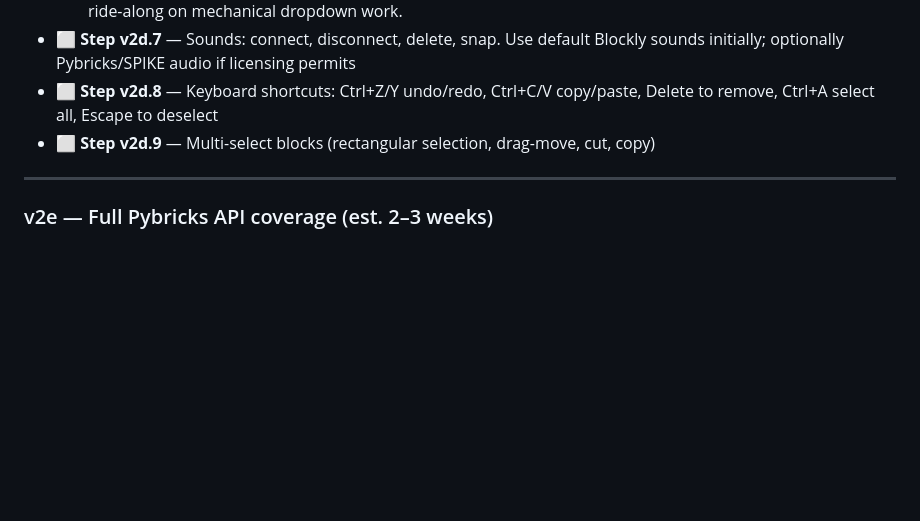
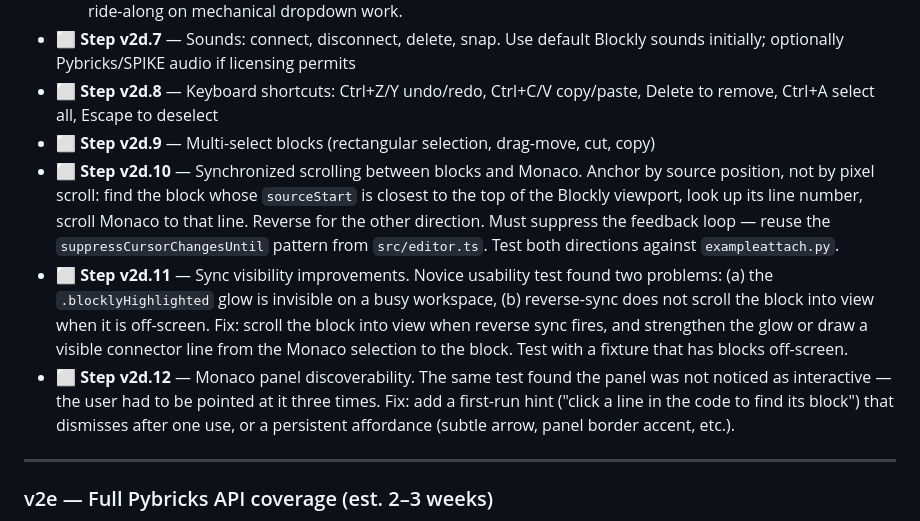
Before and after one commit to AfrazF/python-to-blocks, a Markdown page: docs/ROADMAP.md, the part around the change. GitHub-like rendering; blank space fills up the shorter version.

Commit message:
Docs: add polish steps from novice usability test to v2d roadmap

```diff
--- a/docs/ROADMAP.md
+++ b/docs/ROADMAP.md
@@ -224,6 +224,9 @@ Pyodide + Pybricks' official Python tools. Combined download ~29 MB, cached afte
 - ⬜ **Step v2d.7** — Sounds: connect, disconnect, delete, snap. Use default Blockly sounds initially; optionally Pybricks/SPIKE audio if licensing permits
 - ⬜ **Step v2d.8** — Keyboard shortcuts: Ctrl+Z/Y undo/redo, Ctrl+C/V copy/paste, Delete to remove, Ctrl+A select all, Escape to deselect
 - ⬜ **Step v2d.9** — Multi-select blocks (rectangular selection, drag-move, cut, copy)
+- ⬜ **Step v2d.10** — Synchronized scrolling between blocks and Monaco. Anchor by source position, not by pixel scroll: find the block whose `sourceStart` is closest to the top of the Blockly viewport, look up its line number, scroll Monaco to that line. Reverse for the other direction. Must suppress the feedback loop — reuse the `suppressCursorChangesUntil` pattern from `src/editor.ts`. Test both directions against `exampleattach.py`.
+- ⬜ **Step v2d.11** — Sync visibility improvements. Novice usability test found two problems: (a) the `.blocklyHighlighted` glow is invisible on a busy workspace, (b) reverse-sync does not scroll the block into view when it is off-screen. Fix: scroll the block into view when reverse sync fires, and strengthen the glow or draw a visible connector line from the Monaco selection to the block. Test with a fixture that has blocks off-screen.
+- ⬜ **Step v2d.12** — Monaco panel discoverability. The same test found the panel was not noticed as interactive — the user had to be pointed at it three times. Fix: add a first-run hint ("click a line in the code to find its block") that dismisses after one use, or a persistent affordance (subtle arrow, panel border accent, etc.).
 
 ---
 
```
